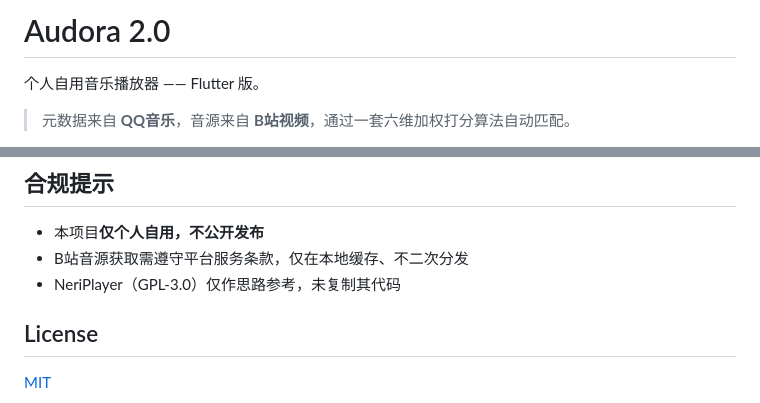
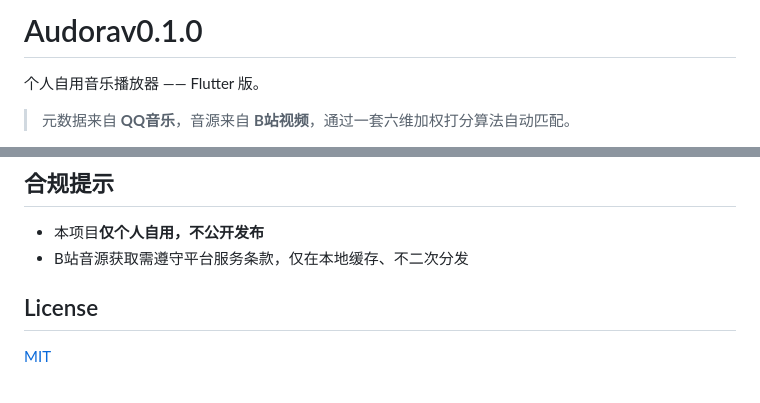
Before and after one commit to Yandmilet/audora-music, a Markdown page: README.md, 2 parts joined by grey strips. Drawn GitHub-style.

Commit message:
更新 README.md

```diff
--- a/README.md
+++ b/README.md
@@ -1,4 +1,4 @@
-# Audora 2.0
+# Audorav0.1.0
 
 个人自用音乐播放器 —— Flutter 版。
 
@@ -81,7 +81,6 @@ flutter test       # 204 / 204 通过
 
 - 本项目**仅个人自用，不公开发布**
 - B站音源获取需遵守平台服务条款，仅在本地缓存、不二次分发
-- NeriPlayer（GPL-3.0）仅作思路参考，未复制其代码
 
 ## License
 
```
